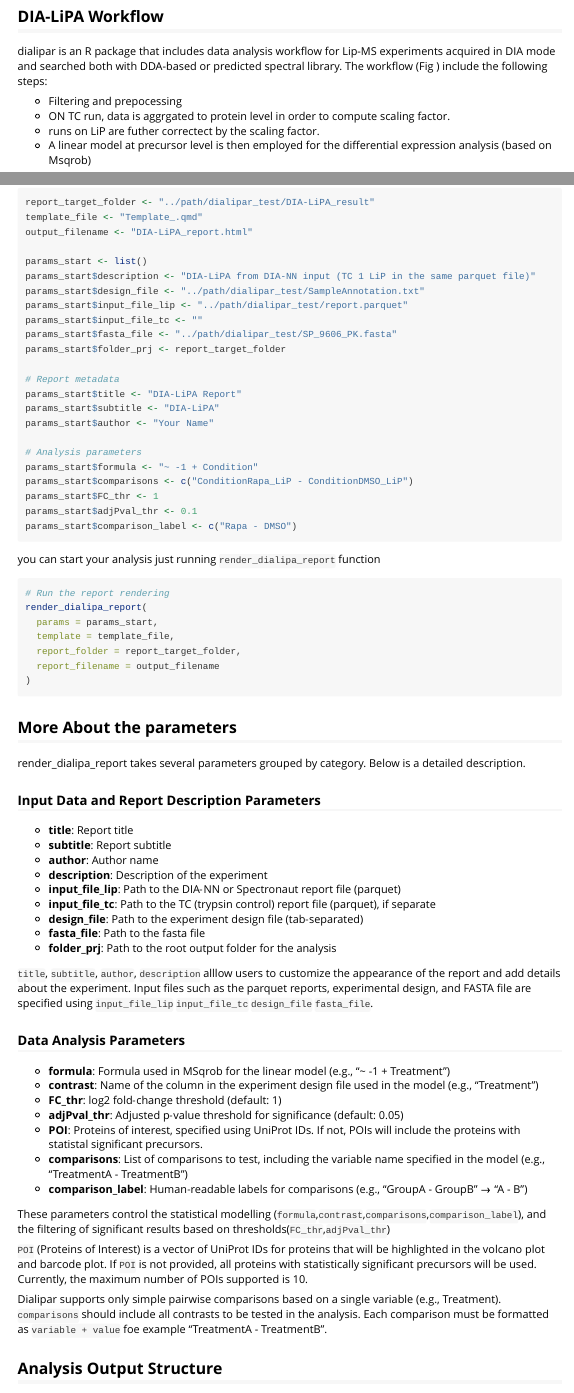
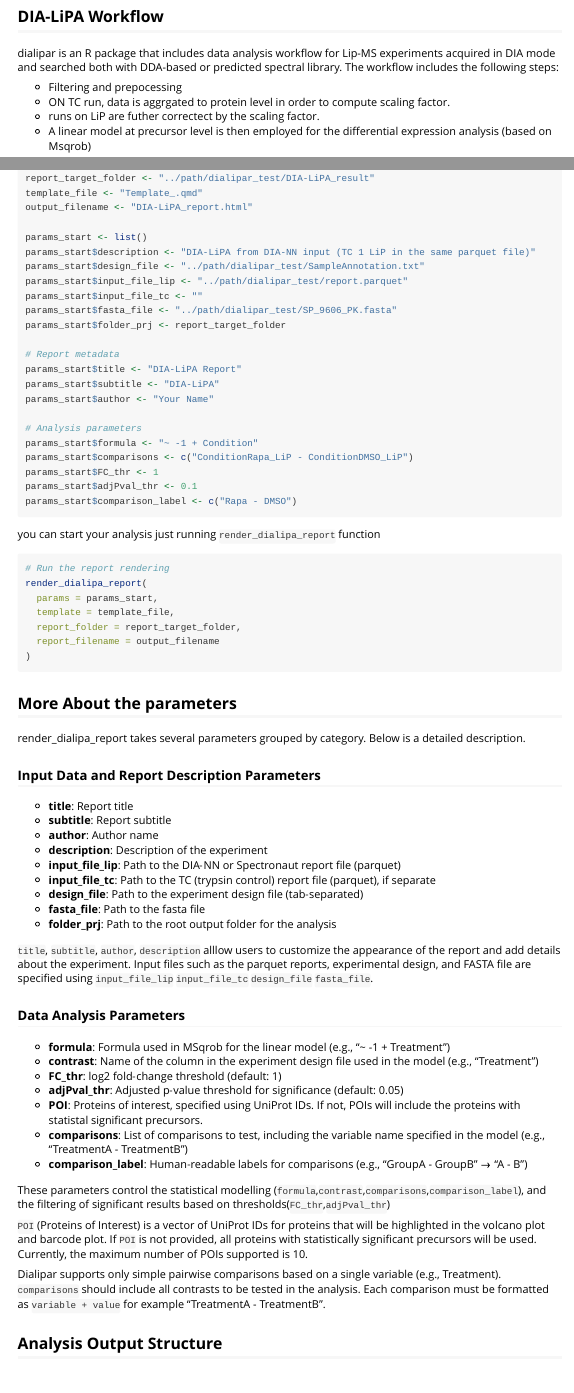
Before and after one commit to Gevaert-Lab/dialipar, an R Markdown document (vignettes/DIA-LiPAr.Rmd): the page in a window 1100 px wide, from 100 px down before the commit and from 60 px down after it, so that both start at the same text, and a second part further down, joined at a grey line. Rendered offline with R 4.5, knitr and Pandoc, with nearby package versions.

Commit message:
Updates documentation and example
Corrects a typo in the data availability link.

Removes redundant library call and clarifies the workflow description.

Provides a more accurate example for comparisons.

````diff
--- a/vignettes/DIA-LiPAr.Rmd
+++ b/vignettes/DIA-LiPAr.Rmd
@@ -18,14 +18,12 @@
 )
 ```
 
-```{r setup}
-library(dialipar)
-```
+
 
 ## DIA-LiPA Workflow
 
 dialipar is an R package that includes  data analysis workflow for Lip-MS experiments acquired in DIA mode and searched both with DDA-based or predicted spectral library.
-The workflow (Fig ) include the following steps:
+The workflow includes the following steps:
 
 - Filtering and prepocessing
 -  ON TC  run, data is aggrgated to protein level in order to compute scaling factor.
@@ -45,6 +43,7 @@
 `report_target_folder` is the path where all the result are saved, `template_file` contains the template to use for the analysis (only Template.qmd is supported at the moment.).
 
 ```{r a}
+library(dialipar)
 report_target_folder <- "../path/dialipar_test/DIA-LiPA_result"
 template_file <- "Template_.qmd"
 output_filename <- "DIA-LiPA_report.html"
@@ -120,7 +119,7 @@
 Currently, the maximum number of POIs supported is 10.
 
 Dialipar supports only simple pairwise comparisons based on a single variable (e.g., Treatment).
-`comparisons` should include all contrasts to be tested in the analysis. Each comparison must be formatted as `variable + value` foe example  "TreatmentA - TreatmentB".
+`comparisons` should include all contrasts to be tested in the analysis. Each comparison must be formatted as `variable + value` for example  "TreatmentA - TreatmentB".
 
 ## Analysis Output Structure
 
````
Also changed, not shown: README.md.
